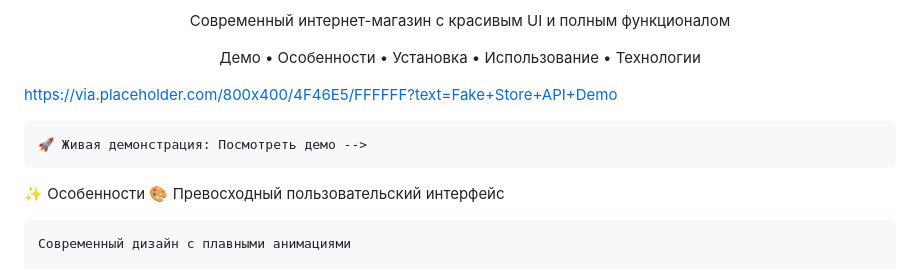
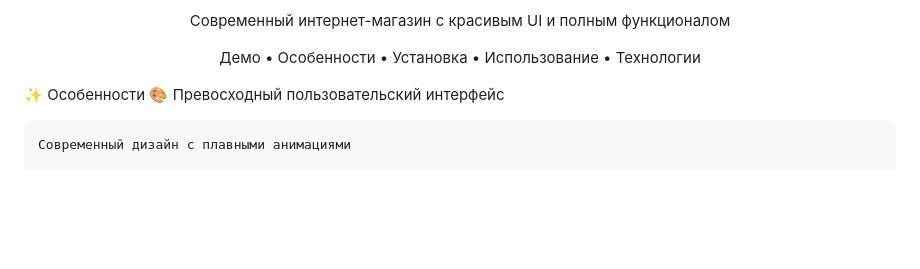
Before and after one commit to depst0r/Fake-Store-API, a Markdown page: README.md, the part around the change. GitHub-like rendering; blank space fills up the shorter version.

```diff
--- a/README.md
+++ b/README.md
@@ -10,11 +10,6 @@ https://img.shields.io/badge/Design-Responsive-green?style=for-the-badge&logo=cs
 
 Демо • Особенности • Установка • Использование • Технологии
 </div>
-<!-- 🎯 Демо
-
-https://via.placeholder.com/800x400/4F46E5/FFFFFF?text=Fake+Store+API+Demo
-
-    🚀 Живая демонстрация: Посмотреть демо -->
 
 ✨ Особенности
 🎨 Превосходный пользовательский интерфейс
```
